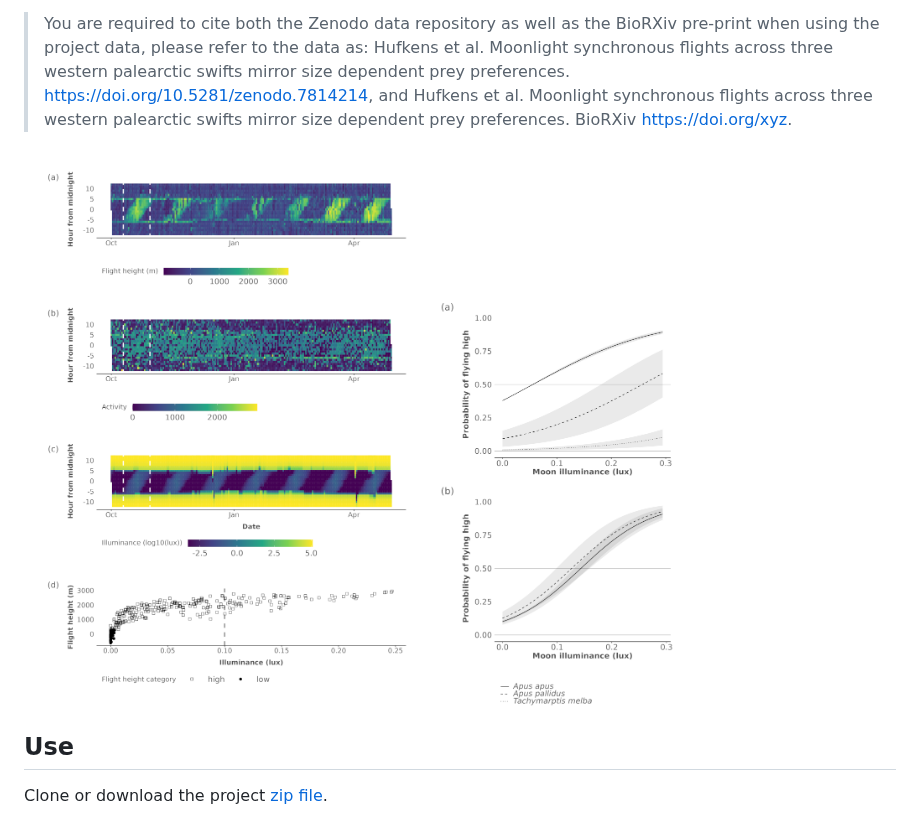
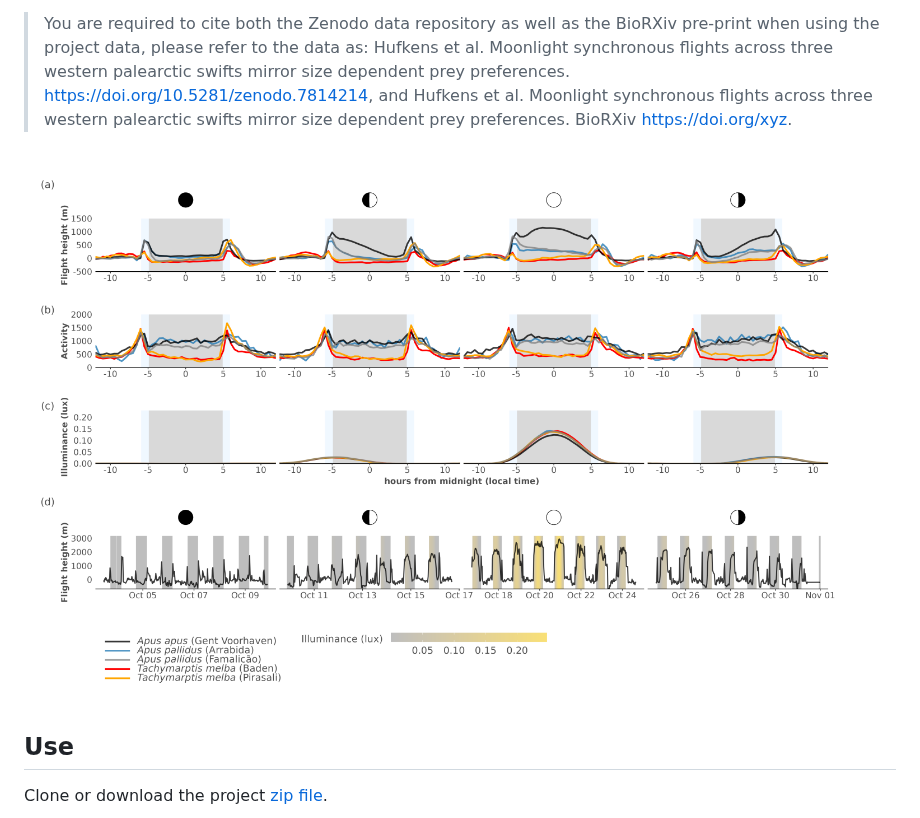
Before and after one commit to bluegreen-labs/swift_lunar_synchrony, a Markdown page: README.md, the part around the change. Drawn GitHub-style.

Commit message:
change figure

```diff
--- a/README.md
+++ b/README.md
@@ -8,7 +8,7 @@ Recent studies have suggested the presence of moonlight mediated behaviour in av
 
 > You are required to cite both the Zenodo data repository as well as the BioRXiv pre-print when using the project data, please refer to the data as: Hufkens et al. Moonlight synchronous flights across three western palearctic swifts mirror size dependent prey preferences. https://doi.org/10.5281/zenodo.7814214, and Hufkens et al. Moonlight synchronous flights across three western palearctic swifts mirror size dependent prey preferences. BioRXiv https://doi.org/xyz.
 
-![](overview.png)
+![](https://github.com/bluegreen-labs/swift_lunar_synchrony/raw/main/vignettes/figures/Figure_02_flight_profiles_small.png)
 
 ## Use
 
```
